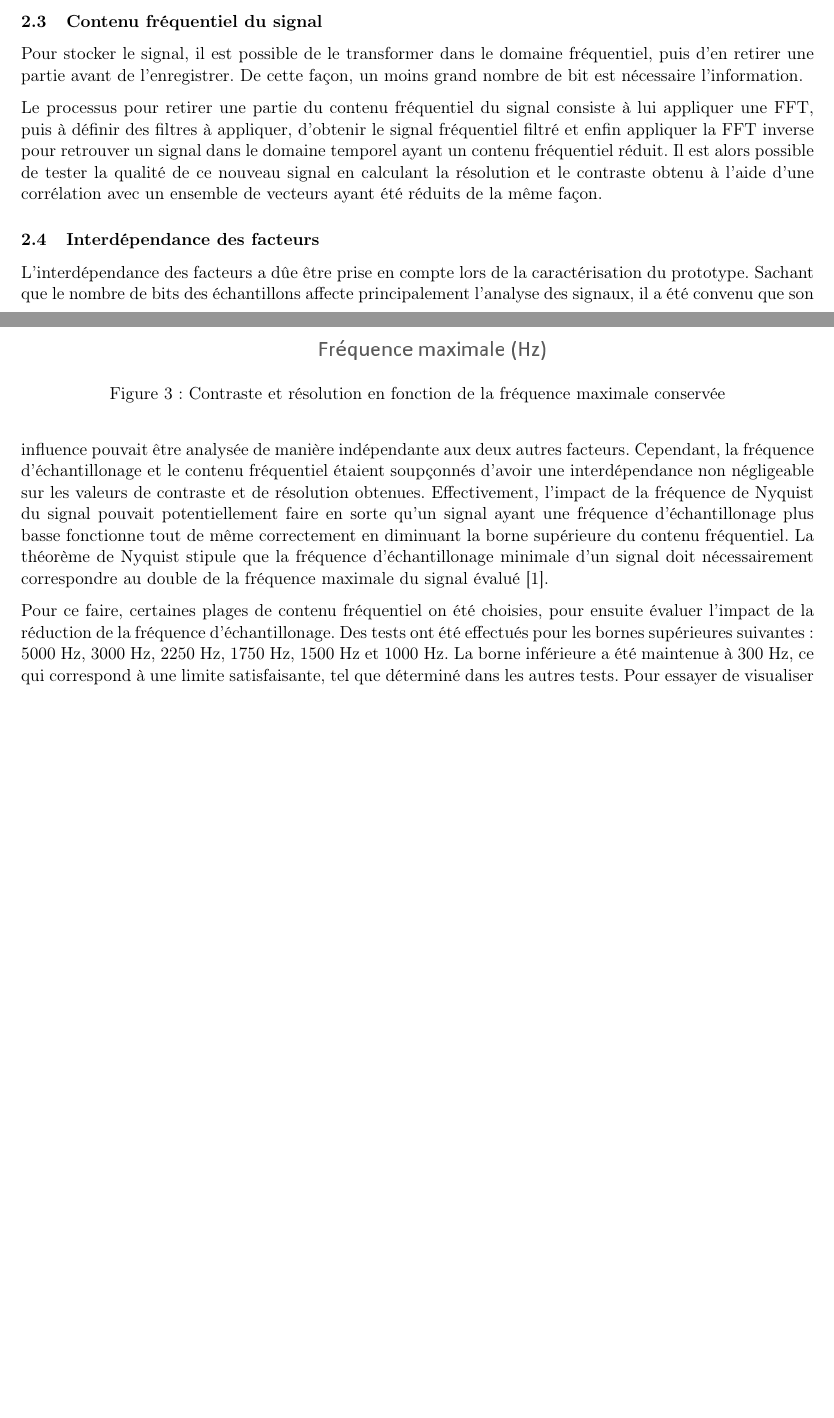
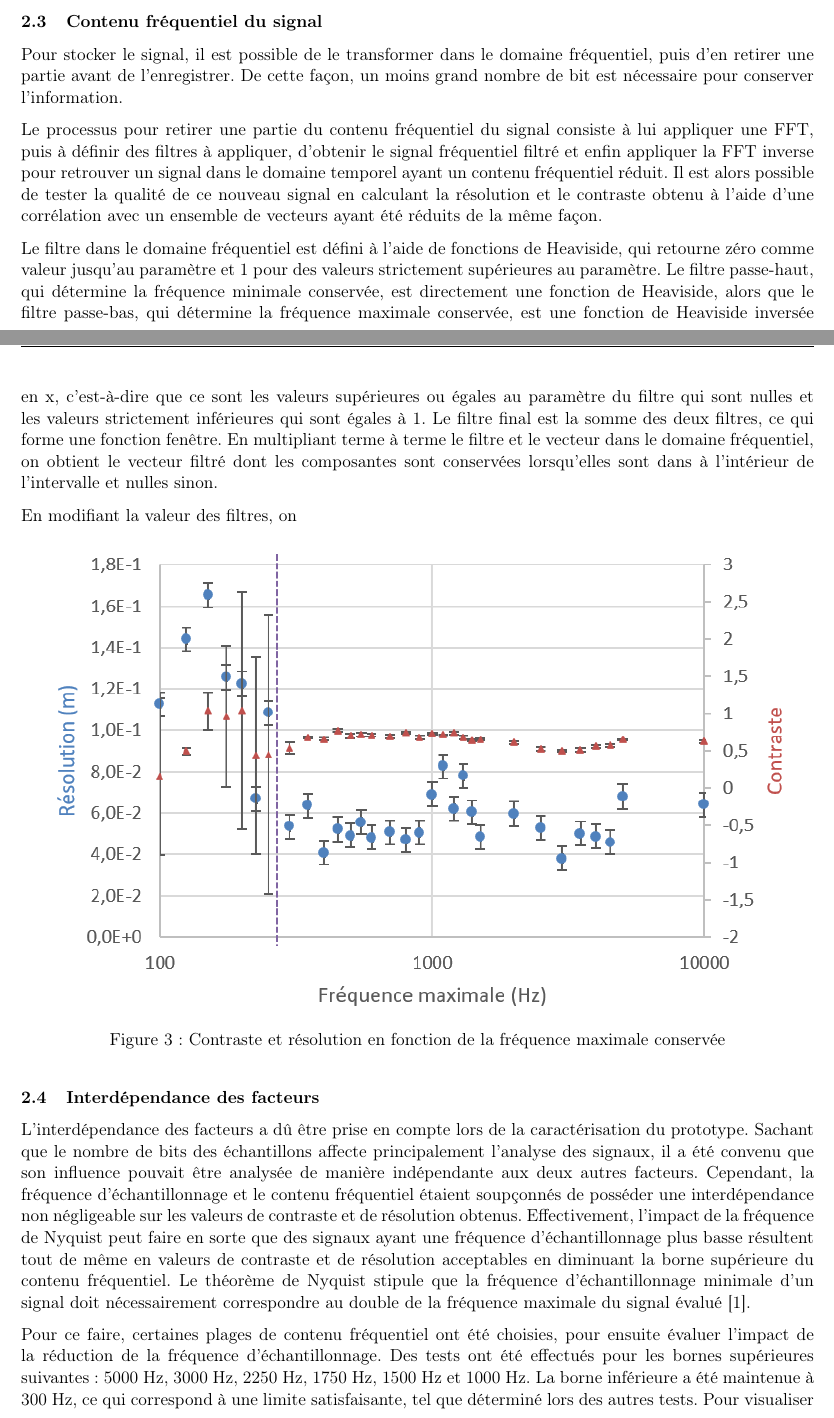
Before and after one commit to emilegp/piano_project, a LaTeX document (fiche_tech/fiche_technique.tex): two parts of pages 5 and 6 of 22 before the commit and two parts of pages 5 and 6 of 23 after it, joined at a grey line, cut so that both start at the same text, the shorter picture padded with empty space. Compiled offline with pdfLaTeX.

Commit message:
Avancement filtres

```diff
--- a/fiche_tech/fiche_technique.tex
+++ b/fiche_tech/fiche_technique.tex
@@ -291,7 +289,7 @@ jusqu'à 400 Hz sans trop d'impact sur la résolution et le contraste.
 
 Pour stocker le signal, il est possible de le transformer dans le domaine
 fréquentiel, puis d'en retirer une partie avant de l'enregistrer. De cette
-façon, un moins grand nombre de bit est nécessaire l'information.
+façon, un moins grand nombre de bit est nécessaire pour conserver l'information.
 
 Le processus pour retirer une partie du contenu fréquentiel du signal consiste
 à lui appliquer une FFT, puis à définir des filtres à appliquer, d'obtenir le
@@ -301,6 +299,20 @@ Il est alors possible de tester la qualité de ce nouveau signal en calculant
 la résolution et le contraste obtenu à l'aide d'une corrélation avec un
 ensemble de vecteurs ayant été réduits de la même façon.
 
+Le filtre dans le domaine fréquentiel est défini à l'aide de fonctions de
+Heaviside, qui retourne zéro comme valeur jusqu'au paramètre et 1 pour des valeurs
+strictement supérieures au paramètre.
+Le filtre passe-haut, qui détermine la fréquence minimale conservée, est directement
+une fonction de Heaviside, alors que le filtre passe-bas, qui détermine la fréquence
+maximale conservée, est une fonction de Heaviside inversée en x, c'est-à-dire que ce
+sont les valeurs supérieures ou égales au paramètre du filtre qui sont nulles et les
+valeurs strictement inférieures qui sont égales à 1. Le filtre final est la somme des
+deux filtres, ce qui forme une fonction fenêtre.
+En multipliant terme à terme le filtre et le vecteur dans le domaine fréquentiel, on
+obtient le vecteur filtré dont les composantes sont conservées lorsqu'elles sont dans
+à l'intérieur de l'intervalle et nulles sinon.
+
+En modifiant la valeur des filtres, on
 
 
 \begin{figure}[ht]
@@ -339,23 +351,22 @@ ensemble de vecteurs ayant été réduits de la même façon.
 
 
 \subsection{Interdépendance des facteurs}
-L'interdépendance des facteurs a dûe être prise en compte lors de la caractérisation du prototype. Sachant que le nombre
+L'interdépendance des facteurs a dû être prise en compte lors de la caractérisation du prototype. Sachant que le nombre
 de bits des échantillons affecte principalement l'analyse des signaux, il a été convenu que son influence pouvait être analysée
-de manière indépendante aux deux autres facteurs. Cependant, la fréquence d'échantillonage et le contenu fréquentiel étaient soupçonnés
-d'avoir une interdépendance non négligeable sur les valeurs de contraste et de résolution obtenues. Effectivement, l'impact de la fréquence
-de Nyquist du signal pouvait potentiellement faire en sorte qu'un signal ayant une fréquence d'échantillonage plus basse fonctionne tout de même
-correctement en diminuant la borne supérieure du contenu fréquentiel. La théorème de Nyquist stipule que la fréquence d'échantillonage
+de manière indépendante aux deux autres facteurs. Cependant, la fréquence d'échantillonnage et le contenu fréquentiel étaient soupçonnés
+de posséder une interdépendance non négligeable sur les valeurs de contraste et de résolution obtenus. Effectivement, l'impact de la fréquence
+de Nyquist peut faire en sorte que des signaux ayant une fréquence d'échantillonnage plus basse résultent tout de même  en valeurs de contraste et de résolution acceptables en diminuant la borne supérieure du contenu fréquentiel. Le théorème de Nyquist stipule que la fréquence d'échantillonnage
 minimale d'un signal doit nécessairement correspondre au double de la fréquence maximale du signal évalué \cite{nyquist}.
 
-Pour ce faire, certaines plages de contenu fréquentiel on été choisies, pour ensuite évaluer l'impact de la réduction de la fréquence
-d'échantillonage. Des tests ont été effectués pour les bornes supérieures suivantes: 5000 Hz, 3000 Hz, 2250 Hz, 1750 Hz, 1500 Hz et 1000 Hz.
-La borne inférieure a été maintenue à 300 Hz, ce qui correspond à une limite satisfaisante, tel que déterminé dans les autres tests. Pour essayer de visualiser
-l'influence de la fréquence de Nyquist, les figures \ref{res_interdep} et \ref{contraste_interdep} illustrent les résultats pour la résolution et le contraste.
+Pour ce faire, certaines plages de contenu fréquentiel ont été choisies, pour ensuite évaluer l'impact de la réduction de la fréquence
+d'échantillonnage. Des tests ont été effectués pour les bornes supérieures suivantes: 5000 Hz, 3000 Hz, 2250 Hz, 1750 Hz, 1500 Hz et 1000 Hz.
+La borne inférieure a été maintenue à 300 Hz, ce qui correspond à une limite satisfaisante, tel que déterminé lors des autres tests. Pour visualiser
+l'influence de la fréquence de Nyquist, les figures \ref{res_interdep} et \ref{contraste_interdep} illustrent les résultats pour la résolution et le contraste selon différents paramètres d'analyse.
 
 \begin{figure}[H]
     \centering
     \includegraphics[scale=0.8]{resolution_interdependance.png}
-    \caption{Résolution en fonction de la fréquence d'échantillonage
+    \caption{Résolution en fonction de la fréquence d'échantillonnage
     (1002, 2004, 4410 et 44100 Hz) et de la fréquence de la borne supérieure du contenu fréquentiel.
     Ici, la borne inférieure est maintenue à 300 Hz.}
     \label{res_interdep}
```
Also changed, not shown: fiche_tech/fiche_technique.tex (48 more changed lines).
